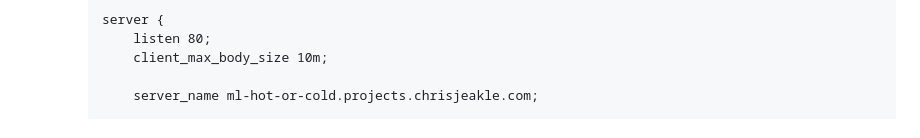
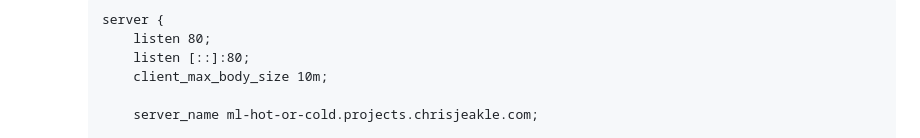
Before and after one commit to cjjeakle/ml-hot-or-cold, a Markdown page: README.md, the part around the change. GitHub-like rendering.

Commit message:
Add IPv6 support to examle nginx .conf file

````diff
--- a/README.md
+++ b/README.md
@@ -121,6 +121,7 @@ A guide from absolutely nothing to a working site hosted on an VM: I pulled my h
         ```
         server {
             listen 80;
+            listen [::]:80;
             client_max_body_size 10m;
 
             server_name ml-hot-or-cold.projects.chrisjeakle.com;
````
